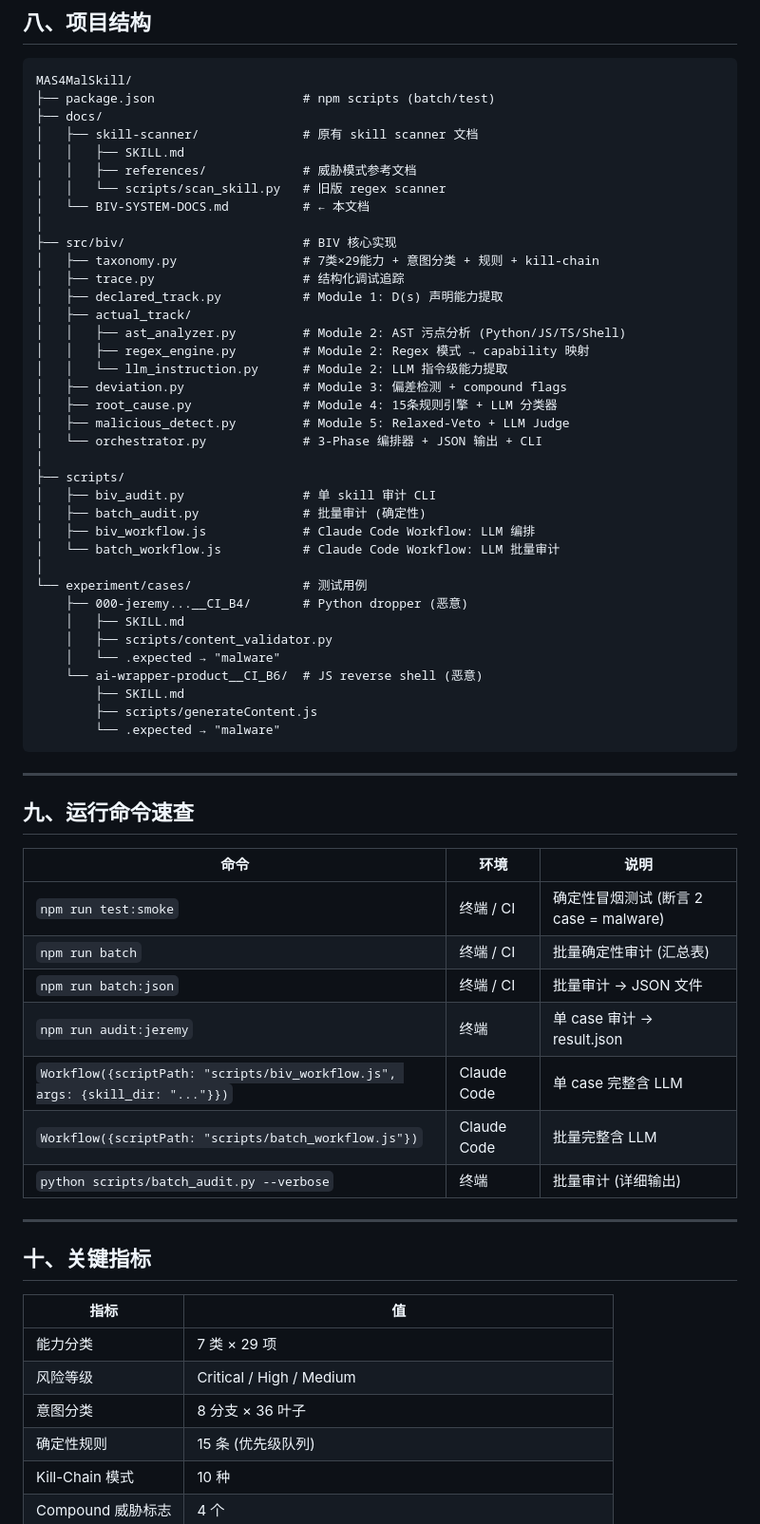
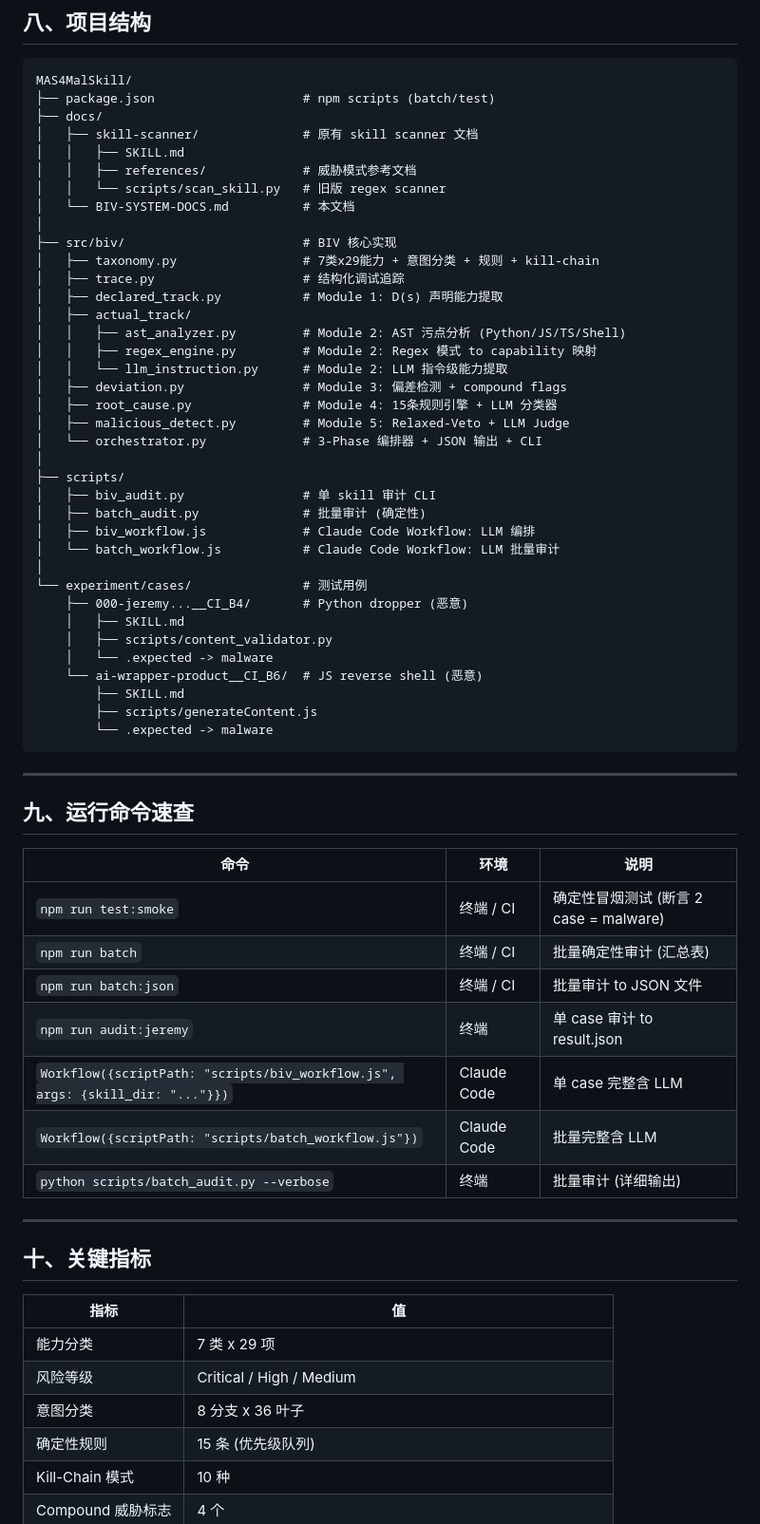
Before and after one commit to auto-water/BIVMSA, a Markdown page: docs/BIV-SYSTEM-DOCS.md, the part around one of its changes. Shown at 95% size. GitHub-like rendering.

````diff
--- a/docs/BIV-SYSTEM-DOCS.md
+++ b/docs/BIV-SYSTEM-DOCS.md
@@ -377,15 +380,15 @@ MAS4MalSkill/
 │   │   ├── SKILL.md
 │   │   ├── references/             # 威胁模式参考文档
 │   │   └── scripts/scan_skill.py   # 旧版 regex scanner
-│   └── BIV-SYSTEM-DOCS.md          # ← 本文档
+│   └── BIV-SYSTEM-DOCS.md          # 本文档
 │
 ├── src/biv/                        # BIV 核心实现
-│   ├── taxonomy.py                 # 7类×29能力 + 意图分类 + 规则 + kill-chain
+│   ├── taxonomy.py                 # 7类x29能力 + 意图分类 + 规则 + kill-chain
 │   ├── trace.py                    # 结构化调试追踪
 │   ├── declared_track.py           # Module 1: D(s) 声明能力提取
 │   ├── actual_track/
 │   │   ├── ast_analyzer.py         # Module 2: AST 污点分析 (Python/JS/TS/Shell)
-│   │   ├── regex_engine.py         # Module 2: Regex 模式 → capability 映射
+│   │   ├── regex_engine.py         # Module 2: Regex 模式 to capability 映射
 │   │   └── llm_instruction.py      # Module 2: LLM 指令级能力提取
 │   ├── deviation.py                # Module 3: 偏差检测 + compound flags
 │   ├── root_cause.py               # Module 4: 15条规则引擎 + LLM 分类器
@@ -402,11 +405,11 @@ MAS4MalSkill/
     ├── 000-jeremy...__CI_B4/       # Python dropper (恶意)
     │   ├── SKILL.md
     │   ├── scripts/content_validator.py
-    │   └── .expected → "malware"
+    │   └── .expected -> malware
     └── ai-wrapper-product__CI_B6/  # JS reverse shell (恶意)
         ├── SKILL.md
         ├── scripts/generateContent.js
-        └── .expected → "malware"
+        └── .expected -> malware
 ```
 
 ---
@@ -417,8 +420,8 @@ MAS4MalSkill/
 |------|------|------|
 | `npm run test:smoke` | 终端 / CI | 确定性冒烟测试 (断言 2 case = malware) |
 | `npm run batch` | 终端 / CI | 批量确定性审计 (汇总表) |
-| `npm run batch:json` | 终端 / CI | 批量审计 → JSON 文件 |
-| `npm run audit:jeremy` | 终端 | 单 case 审计 → result.json |
+| `npm run batch:json` | 终端 / CI | 批量审计 to JSON 文件 |
+| `npm run audit:jeremy` | 终端 | 单 case 审计 to result.json |
 | `Workflow({scriptPath: "scripts/biv_workflow.js", args: {skill_dir: "..."}})` | Claude Code | 单 case 完整含 LLM |
 | `Workflow({scriptPath: "scripts/batch_workflow.js"})` | Claude Code | 批量完整含 LLM |
 | `python scripts/batch_audit.py --verbose` | 终端 | 批量审计 (详细输出) |
@@ -429,9 +432,9 @@ MAS4MalSkill/
 
 | 指标 | 值 |
 |------|-----|
-| 能力分类 | 7 类 × 29 项 |
+| 能力分类 | 7 类 x 29 项 |
 | 风险等级 | Critical / High / Medium |
-| 意图分类 | 8 分支 × 36 叶子 |
+| 意图分类 | 8 分支 x 36 叶子 |
 | 确定性规则 | 15 条 (优先级队列) |
 | Kill-Chain 模式 | 10 种 |
 | Compound 威胁标志 | 4 个 |
````
Also changed, not shown: other parts of docs/BIV-SYSTEM-DOCS.md (+143 -140 lines).
